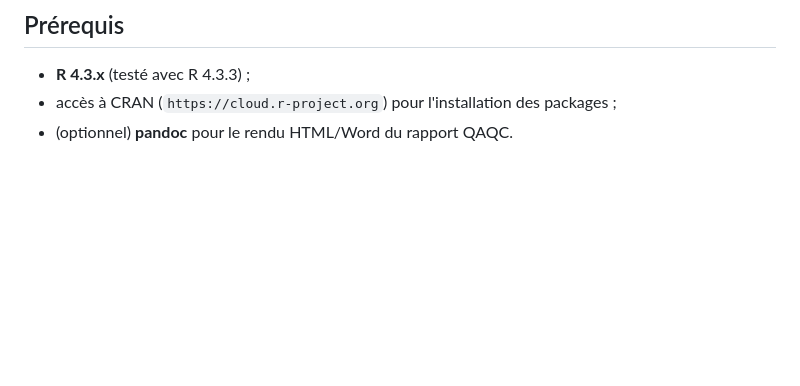
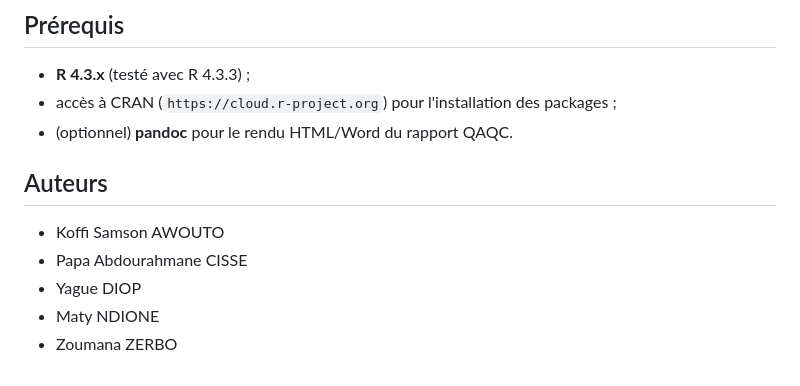
Before and after one commit to SilentSigma09/Processing-PUDC, a Markdown page: README.md, the part around the change. GitHub-like rendering; blank space fills up the shorter version.

Commit message:
Add authors section to README

```diff
--- a/README.md
+++ b/README.md
@@ -102,3 +102,11 @@ sans toucher aux scripts.
 - **R 4.3.x** (testé avec R 4.3.3) ;
 - accès à CRAN (`https://cloud.r-project.org`) pour l'installation des packages ;
 - (optionnel) **pandoc** pour le rendu HTML/Word du rapport QAQC.
+
+## Auteurs
+
+- Koffi Samson AWOUTO
+- Papa Abdourahmane CISSE
+- Yague DIOP
+- Maty NDIONE
+- Zoumana ZERBO
```
